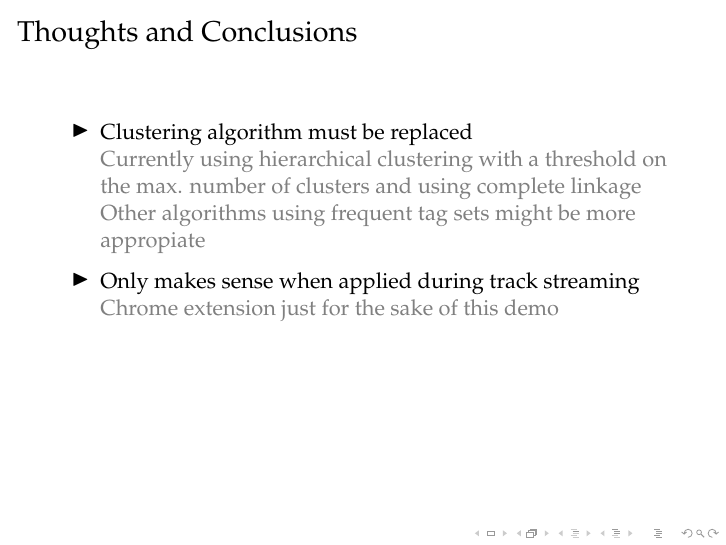
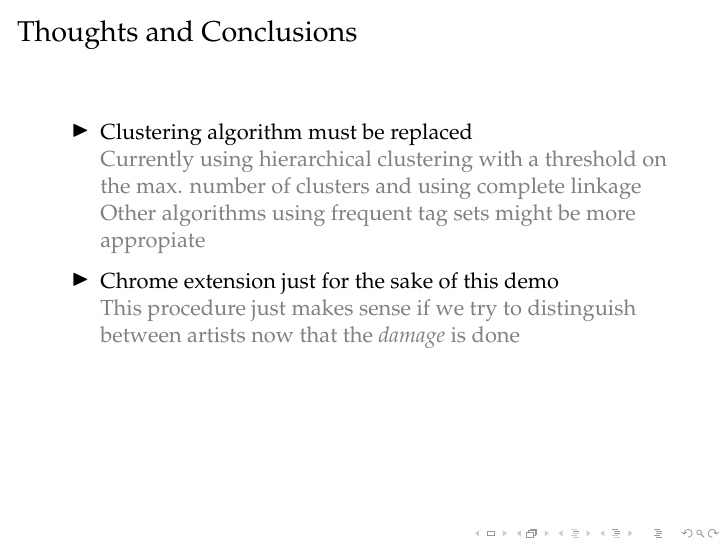
Before and after one commit to rxuriguera/banddisam, LaTeX slides (doc/slides.tex): page 5 of 5. Compiled offline with pdfLaTeX.

Commit message:
Updated slides

```diff
--- a/doc/slides.tex
+++ b/doc/slides.tex
@@ -98,8 +98,9 @@
       max. number of clusters and using complete linkage\\
       Other algorithms using frequent tag sets might be more appropiate}
       \item{}
-      Only makes sense when applied during track streaming\\
-      \textcolor{gray}{Chrome extension just for the sake of this demo}
+      Chrome extension just for the sake of this demo\\
+      \textcolor{gray}{This procedure just makes sense if we try
+      to distinguish between artists now that the \textit{damage} is done}
     \end{itemize}
   \end{frame}
 
```
